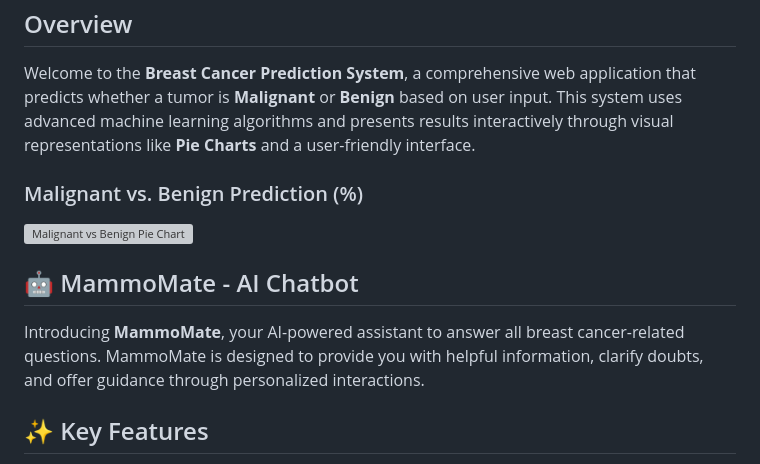
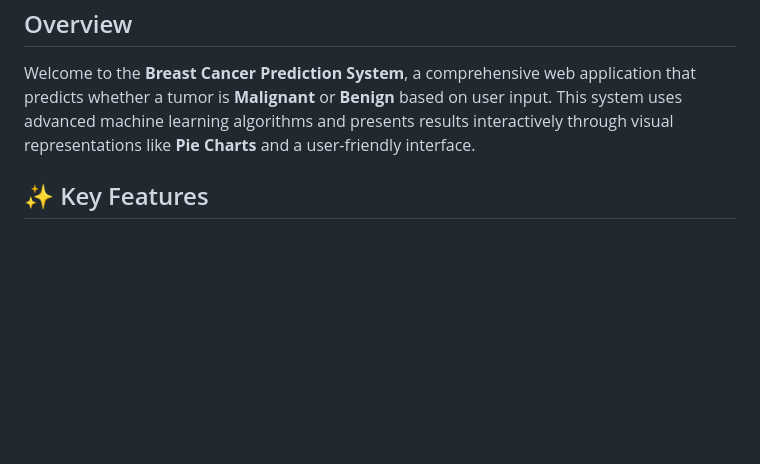
Before and after one commit to AKRITI-KUMARI/OncoVision-Breast-Cancer-Prediction, a Markdown page: README.md, the part around the change. Rendered like a GitHub page; blank space fills up the shorter version; grey boxes are pictures that could not be loaded.

```diff
--- a/README.md
+++ b/README.md
@@ -3,10 +3,6 @@
         <h1>🩺 OncoVision: Breast Cancer Prediction System</h1>
         <h2>Overview</h2>
         <p class="animated">Welcome to the <b>Breast Cancer Prediction System</b>, a comprehensive web application that predicts whether a tumor is <b>Malignant</b> or <b>Benign</b> based on user input. This system uses advanced machine learning algorithms and presents results interactively through visual representations like <b>Pie Charts</b> and a user-friendly interface.</p>
-        <h3>Malignant vs. Benign Prediction (%)</h3>
-        <img src="https://i.ibb.co/XSxpdbF/Screenshot-2024-09-21-153659.png" alt="Malignant vs Benign Pie Chart" />
-        <h2>🤖 MammoMate - AI Chatbot</h2>
-        <p class="animated">Introducing <b>MammoMate</b>, your AI-powered assistant to answer all breast cancer-related questions. MammoMate is designed to provide you with helpful information, clarify doubts, and offer guidance through personalized interactions.</p>
         <h2>✨ Key Features</h2>
         <ul>
             <li>Frontend: Home Page, About Page, Predictor Page, User Dashboard, Registration Page, Login Page, Recommendation Page, Subscription for Newsletters (via Email)</li>
```
